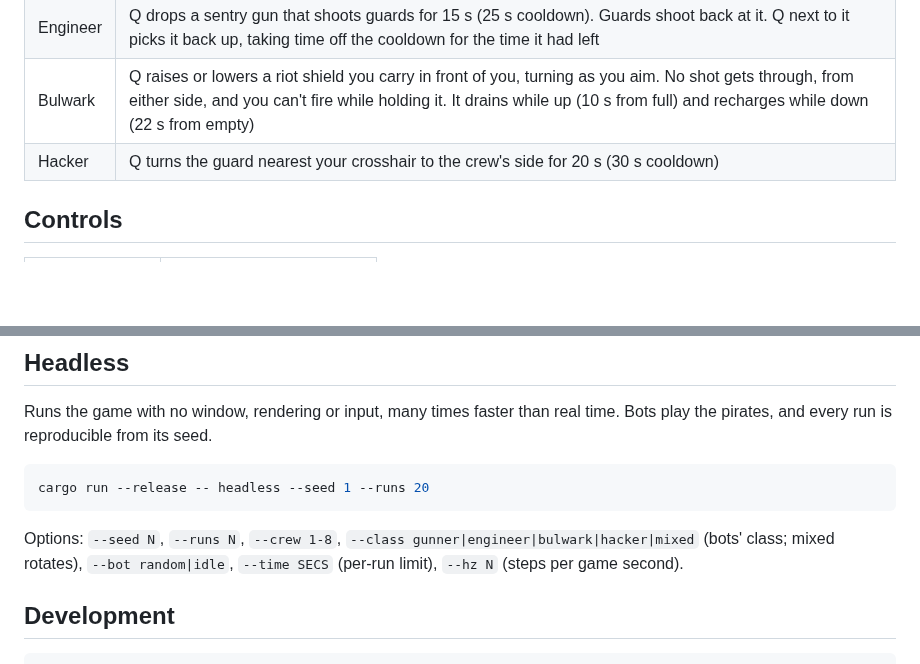
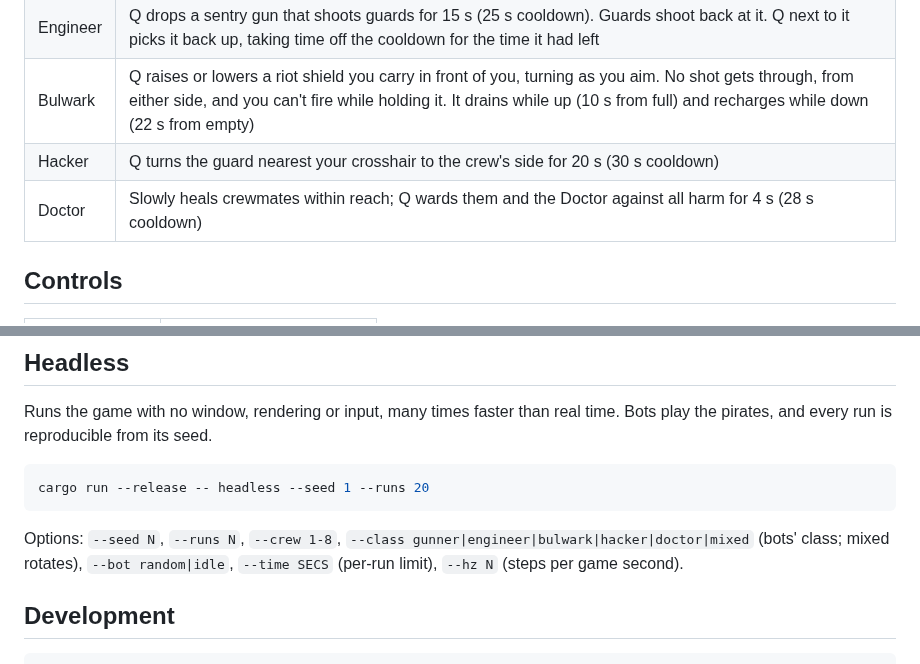
Before and after one commit to SepehrRajabi/Dozd, a Markdown page: README.md, 2 parts joined by grey strips. GitHub-like rendering; blank space fills up the shorter version.

Commit message:
Added the `doctor` class
Heals crewmates nearby over time, and on Q wards the crew around them
against all harm for a few seconds.

Co-Authored-By: Claude Opus 5.5 <noreply@anthropic.com>

````diff
--- a/README.md
+++ b/README.md
@@ -36,6 +36,7 @@ Every pirate carries 3 guns, in the order you pick them.
 | Engineer | Q drops a sentry gun that shoots guards for 15 s (25 s cooldown). Guards shoot back at it. Q next to it picks it back up, taking time off the cooldown for the time it had left |
 | Bulwark | Q raises or lowers a riot shield you carry in front of you, turning as you aim. No shot gets through, from either side, and you can't fire while holding it. It drains while up (10 s from full) and recharges while down (22 s from empty) |
 | Hacker | Q turns the guard nearest your crosshair to the crew's side for 20 s (30 s cooldown) |
+| Doctor | Slowly heals crewmates within reach; Q wards them and the Doctor against all harm for 4 s (28 s cooldown) |
 
 ## Controls
 
@@ -62,7 +63,7 @@ cargo run --release -- headless --seed 1 --runs 20
 ```
 
 Options: `--seed N`, `--runs N`, `--crew 1-8`,
-`--class gunner|engineer|bulwark|hacker|mixed` (bots' class; mixed rotates), `--bot random|idle`,
+`--class gunner|engineer|bulwark|hacker|doctor|mixed` (bots' class; mixed rotates), `--bot random|idle`,
 `--time SECS` (per-run limit), `--hz N` (steps per game second).
 
 ## Development
````
Also changed, not shown: tools/README.md (+1 -1 lines), assets/sprites/player_doctor.png (added), docs/preview/player_tiles.png, 6 other files.
